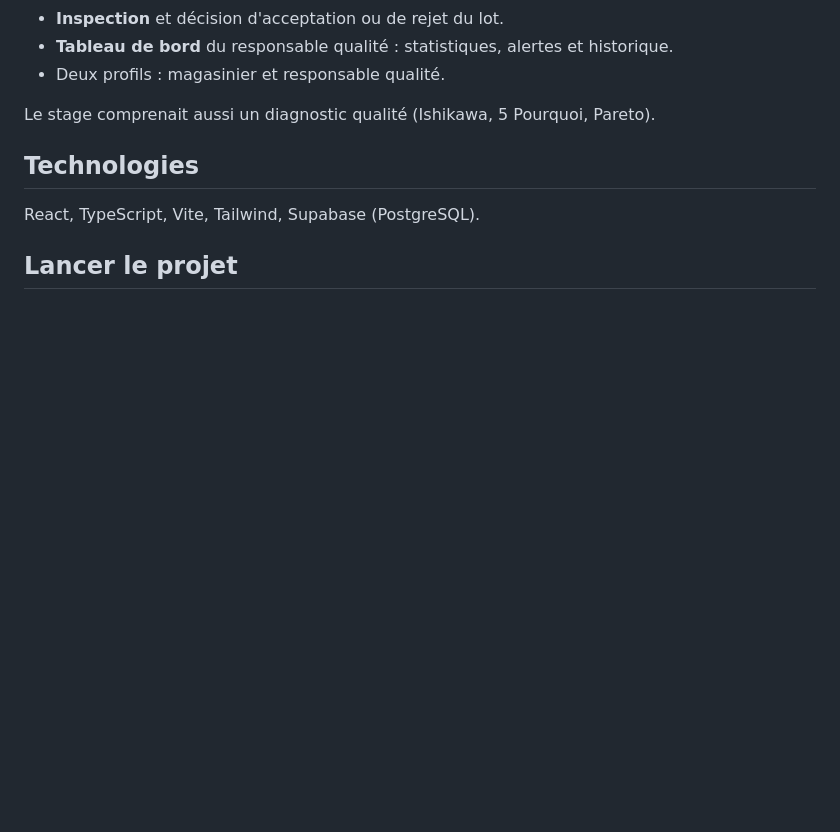
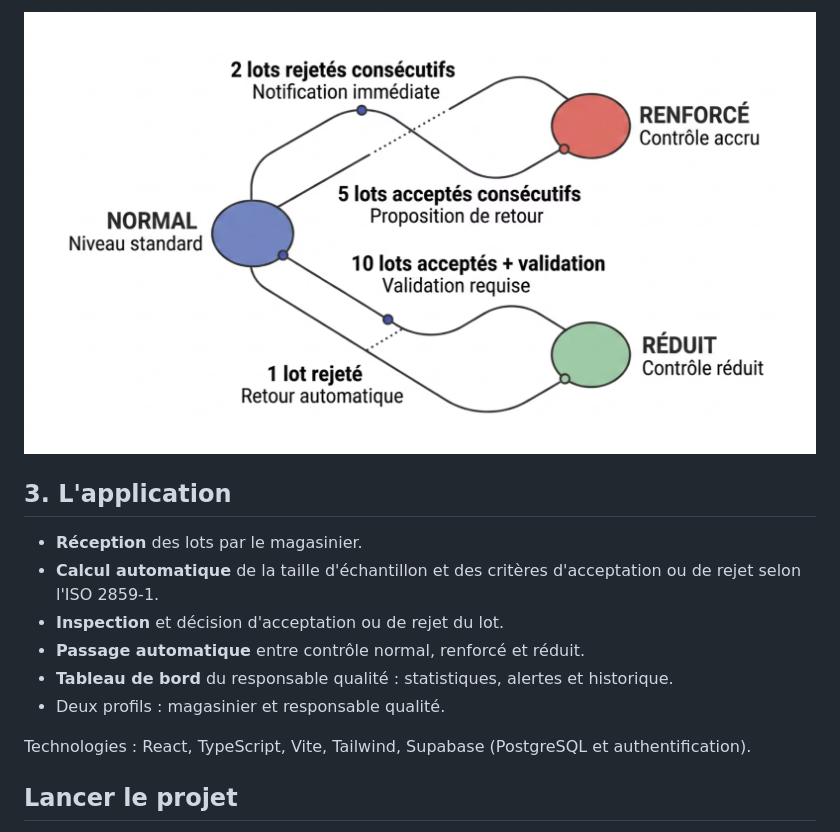
Before and after one commit to farahmkaouar-hue/controle-qualite-matieres-premieres, a Markdown page: README.md, the part around one of its changes. GitHub-like rendering; pictures changed too: captures/niveaux_de_controle.png (added); blank space fills up the shorter version.

Commit message:
Ajout du diagnostic et des captures

```diff
--- a/README.md
+++ b/README.md
@@ -9,12 +21,15 @@ Application web réalisée pendant mon stage chez SIDILEC International (juin
+![Niveaux de contrôle](captures/niveaux_de_controle.png)
+
+## 3. L'application
+
+- **Réception** des lots par le magasinier.
+- **Calcul automatique** de la taille d'échantillon et des critères d'acceptation ou de rejet selon l'ISO 2859-1.
 - **Inspection** et décision d'acceptation ou de rejet du lot.
+- **Passage automatique** entre contrôle normal, renforcé et réduit.
 - **Tableau de bord** du responsable qualité : statistiques, alertes et historique.
 - Deux profils : magasinier et responsable qualité.
 
-Le stage comprenait aussi un diagnostic qualité (Ishikawa, 5 Pourquoi, Pareto).
-
-## Technologies
-
-React, TypeScript, Vite, Tailwind, Supabase (PostgreSQL).
+Technologies : React, TypeScript, Vite, Tailwind, Supabase (PostgreSQL et authentification).
 
 ## Lancer le projet
 
```
Also changed, not shown: other parts of README.md (+16 -4 lines), captures/connexion.png (added), captures/ishikawa.png (added), captures/principe_iso2859.png (added).
